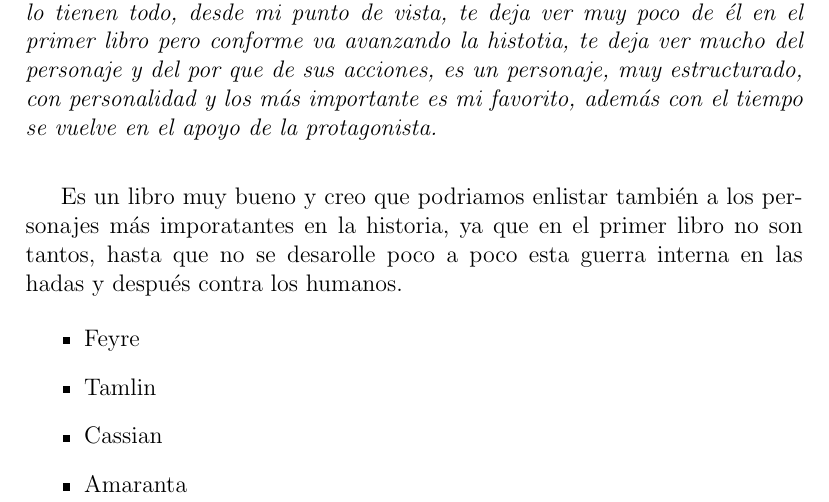
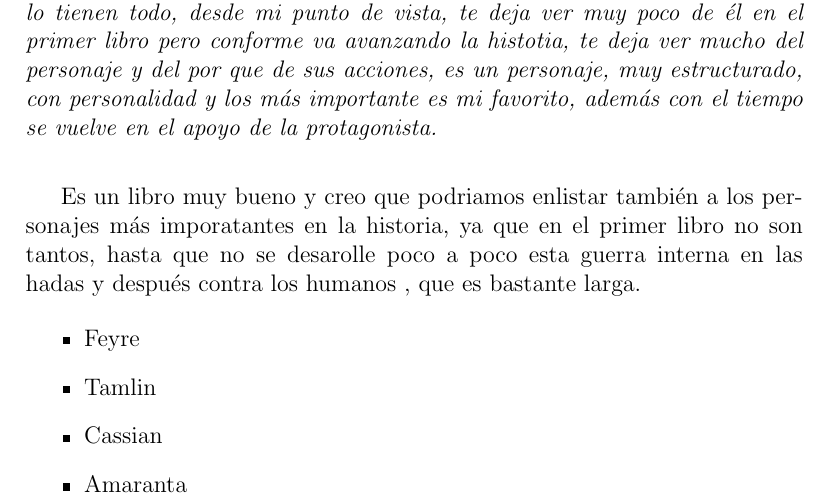
Before and after one commit to Paolatae2505/EntenderGithub, a LaTeX document (PaolaSample.tex): part of page 4 of 6, cut so that both start at the same text. Compiled offline with pdfLaTeX.

Commit message:
Añadi lineas

```diff
--- a/PaolaSample.tex
+++ b/PaolaSample.tex
@@ -78,14 +78,14 @@ muy poco de él en el primer libro pero conforme va avanzando la histotia, te de
 es un personaje, muy estructurado, con personalidad y los más importante es mi favorito, además con el tiempo se vuelve en el apoyo de la protagonista.}\\[0.2cm]
 
 Es un libro muy bueno y creo que podriamos enlistar también a los personajes más imporatantes en la historia, ya que en el primer libro no son tantos,
-hasta que no se desarolle poco a poco esta guerra interna en las hadas y después contra los humanos.
+hasta que no se desarolle poco a poco esta guerra interna en las hadas y después contra los humanos , que es bastante larga.
 
 \begin{itemize}
 \item Feyre
 \item Tamlin
 \item Cassian
 \item Amaranta
-\item Rhysand
+\item Rhysand <3
 \end{itemize}
 
 También me gustaría decir realmente que este libro cuenta con un mapa para poder ubicar las cortes de las hadas
```
